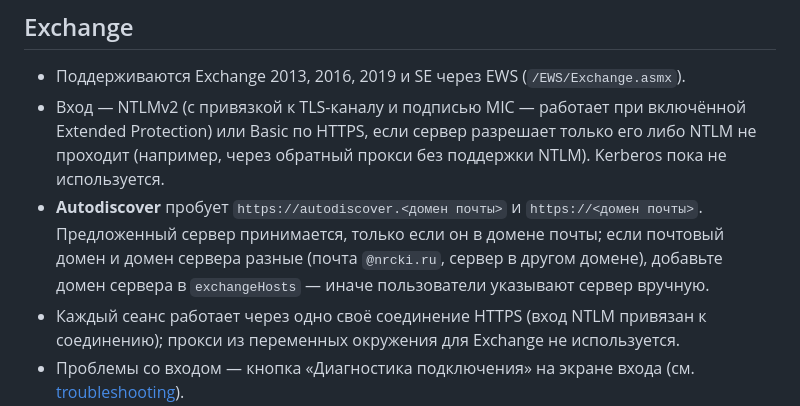
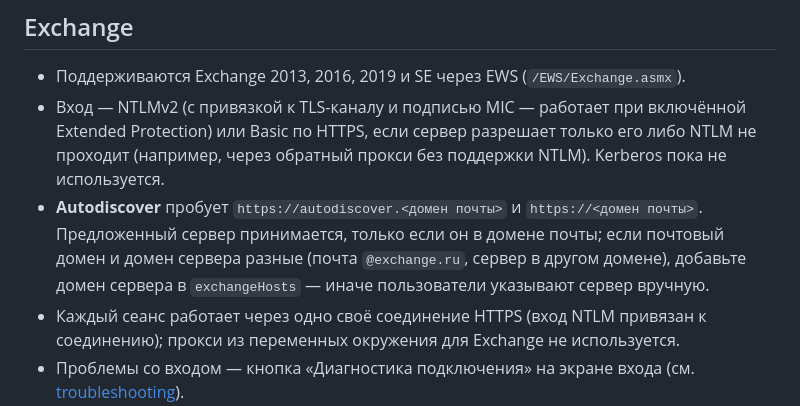
Before and after one commit to csdemons/mail, a Markdown page: docs/admin-guide.md, the part around the change. Drawn GitHub-style.

```diff
--- a/docs/admin-guide.md
+++ b/docs/admin-guide.md
@@ -96,7 +96,7 @@ sudo install -o root -g root -m 644 policy.json /etc/rrcki-mail/policy.json
   (например, через обратный прокси без поддержки NTLM). Kerberos пока не используется.
 - **Autodiscover** пробует `https://autodiscover.<домен почты>` и `https://<домен почты>`.
   Предложенный сервер принимается, только если он в домене почты; если почтовый домен и домен
-  сервера разные (почта `@nrcki.ru`, сервер в другом домене), добавьте домен сервера в
+  сервера разные (почта `@exchange.ru`, сервер в другом домене), добавьте домен сервера в
   `exchangeHosts` — иначе пользователи указывают сервер вручную.
 - Каждый сеанс работает через одно своё соединение HTTPS (вход NTLM привязан к соединению);
   прокси из переменных окружения для Exchange не используется.
```
